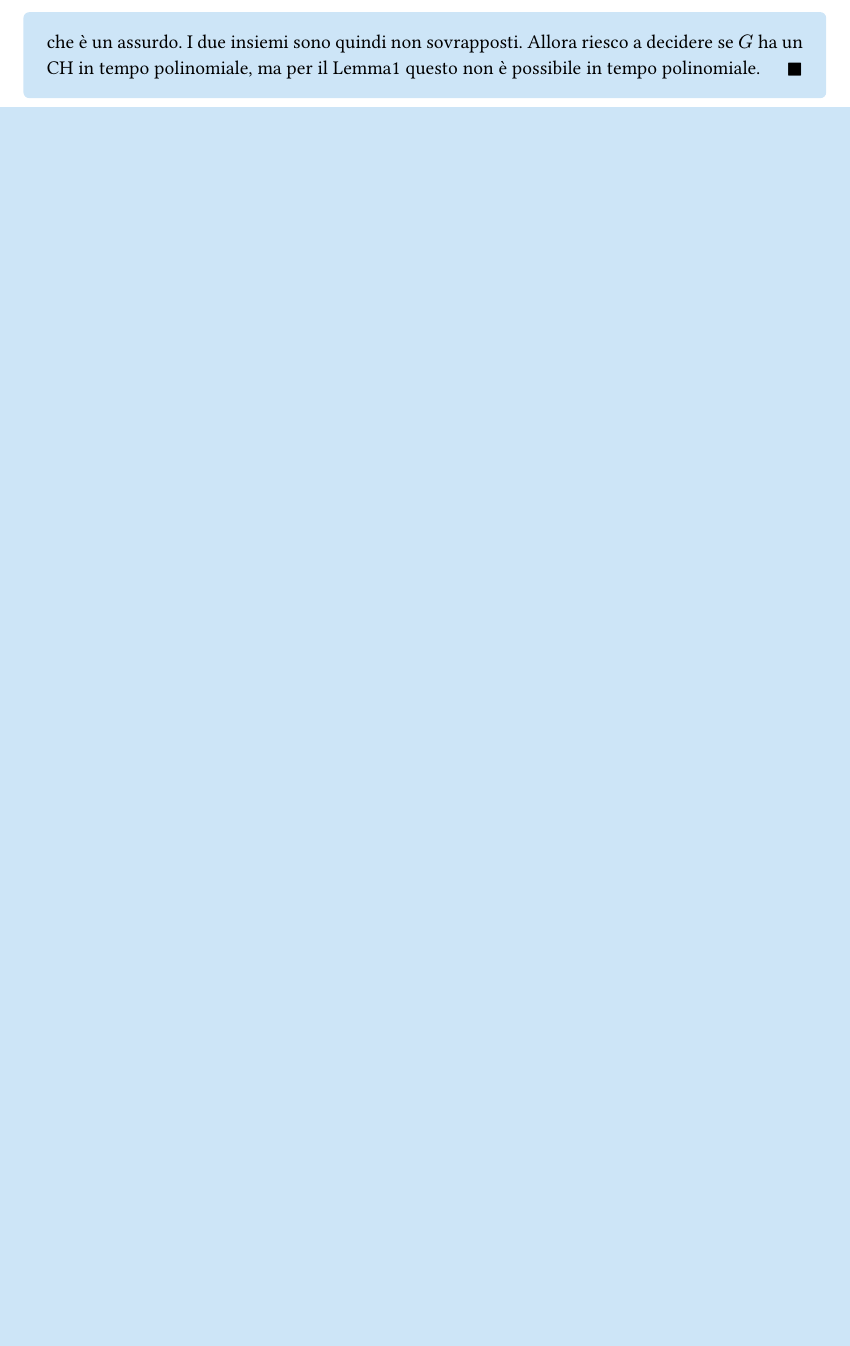
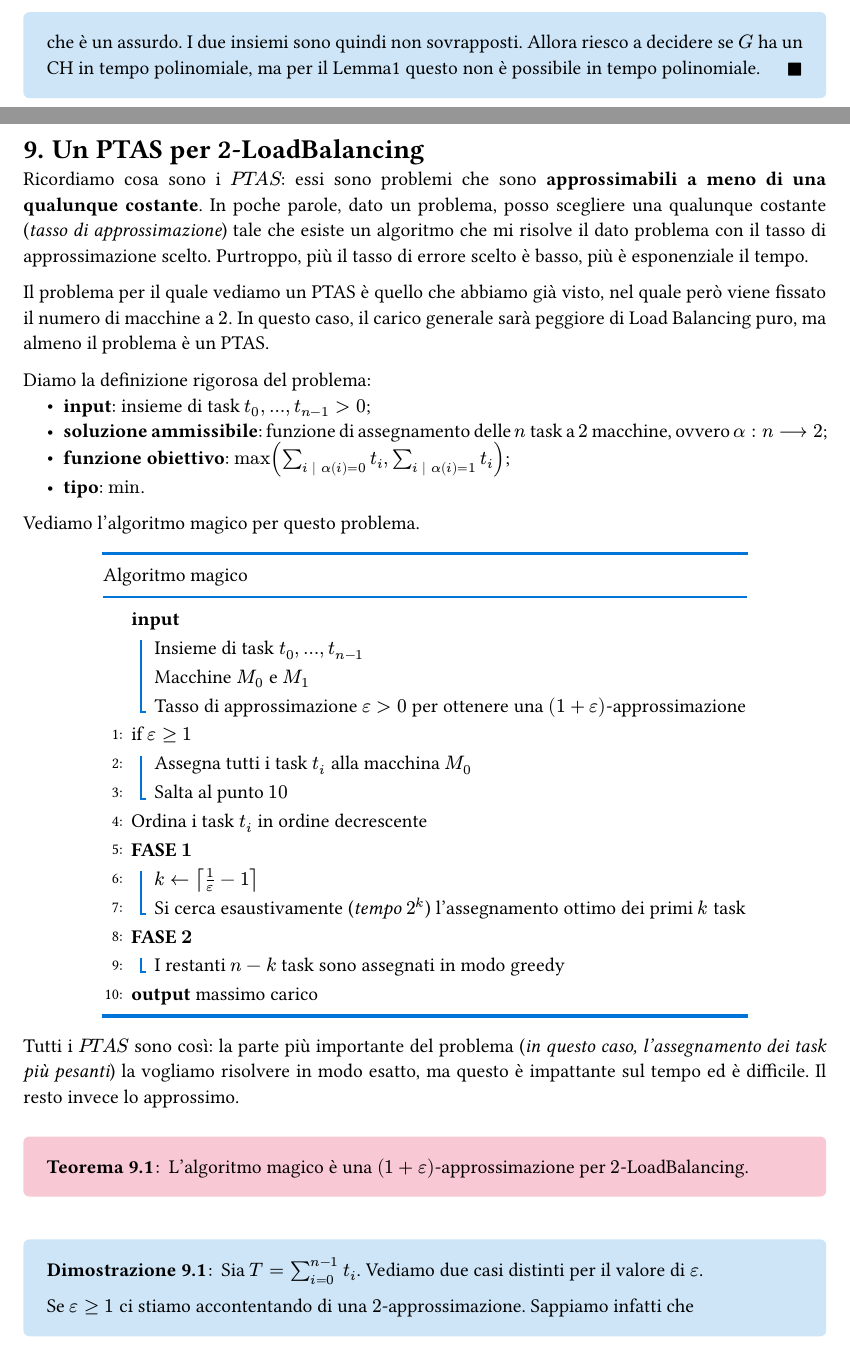
Before and after one commit to MattiaOldani/Algoritmi-Complessita, a Typst document (appunti.typ, which reads capitoli/approssimazione/09_2-load-balancing.typ): part of page 53 of 80 before the commit and two parts of pages 53 and 54 of 83 after it, the two joined at a grey line, cut so that both start at the same text, the shorter picture padded with empty space. The pictures show the PDF file appunti.pdf that the author committed with the source.

Commit message:
Aggiunto capitolo 09 approssimazione

```diff
--- /dev/null
+++ b/capitoli/approssimazione/09_2-load-balancing.typ
@@ -0,0 +25,39 @@
+Ricordiamo cosa sono i $PTAS$: essi sono problemi che sono *approssimabili a meno di una qualunque costante*. In poche parole, dato un problema, posso scegliere una qualunque costante (_tasso di approssimazione_) tale che esiste un algoritmo che mi risolve il dato problema con il tasso di approssimazione scelto. Purtroppo, più il tasso di errore scelto è basso, più è esponenziale il tempo.
+
+Il problema per il quale vediamo un PTAS è quello che abbiamo già visto, nel quale però viene fissato il numero di macchine a $2$. In questo caso, il carico generale sarà peggiore di Load Balancing puro, ma almeno il problema è un PTAS.
+
+Diamo la definizione rigorosa del problema:
+- *input*: insieme di task $t_0, dots, t_(n-1) > 0$;
+- *soluzione ammissibile*: funzione di assegnamento delle $n$ task a $2$ macchine, ovvero $alpha : n arrow.long 2$;
+- *funzione obiettivo*: $max (sum_(i bar.v alpha(i) = 0) t_i, sum_(i bar.v alpha(i) = 1) t_i)$;
+- *tipo*: $min$.
+
+Vediamo l'algoritmo magico per questo problema.
+
+#align(center)[
+  #pseudocode-list(title: [Algoritmo magico])[
+    - *input*
+      - Insieme di task $t_0, dots, t_(n-1)$
+      - Macchine $M_0$ e $M_1$
+      - Tasso di approssimazione $epsilon > 0$ per ottenere una $(1 + epsilon)$-approssimazione
+    + if $epsilon gt.eq 1$
+      + Assegna tutti i task $t_i$ alla macchina $M_0$
+      + Salta al punto $10$
+    + Ordina i task $t_i$ in ordine decrescente
+    + *FASE $1$*
+      + $k arrow.l ceil(1/epsilon - 1)$
+      + Si cerca esaustivamente (_tempo_ $2^k$) l'assegnamento ottimo dei primi $k$ task
+    + *FASE $2$*
+      + I restanti $n-k$ task sono assegnati in modo greedy
+    + *output* massimo carico
+  ]
+]
+
+Tutti i $PTAS$ sono così: la parte più importante del problema (_in questo caso, l'assegnamento dei task più pesanti_) la vogliamo risolvere in modo esatto, ma questo è impattante sul tempo ed è difficile. Il resto invece lo approssimo.
+
+#theorem()[
+  L'algoritmo magico è una $(1 + epsilon)$-approssimazione per $2$-LoadBalancing.
+]
+
+#proof()[
+  Sia $T = sum_(i=0)^(n-1) t_i$. Vediamo due casi distinti per il valore di $epsilon$.
@@ -0,0 +80,9 @@
+#theorem()[
+  L'algoritmo magico richiede tempo $O(underbracket(n log(n), "ordinamento") + underbracket(2^(min((1/epsilon),n)), "ass.es") + underbracket((n - 1/epsilon), "ass.appr"))$.
+]
+
+#proof()[
+  La dimostrazione è scritta negli underbracket. Nella fase $1$ di assegnamento esatto questo lo posso fare in $2^k approx 2^(1/epsilon)$ modi. La fase $2$ ha tempo $O(n - k)$. L'ordinamento avviene con qualunque algoritmo non banale.
+]
+
+Gli FPTAS, a differenza dei PTAS, hanno una parte _Fully_ polinomiale, ovvero anche la parte di problema esaustiva è polinomiale.
```
Also changed, not shown: appunti.typ (+3 -0 lines), appunti.pdf, capitoli/approssimazione/09_2-load-balancing.typ (40 more changed lines).
